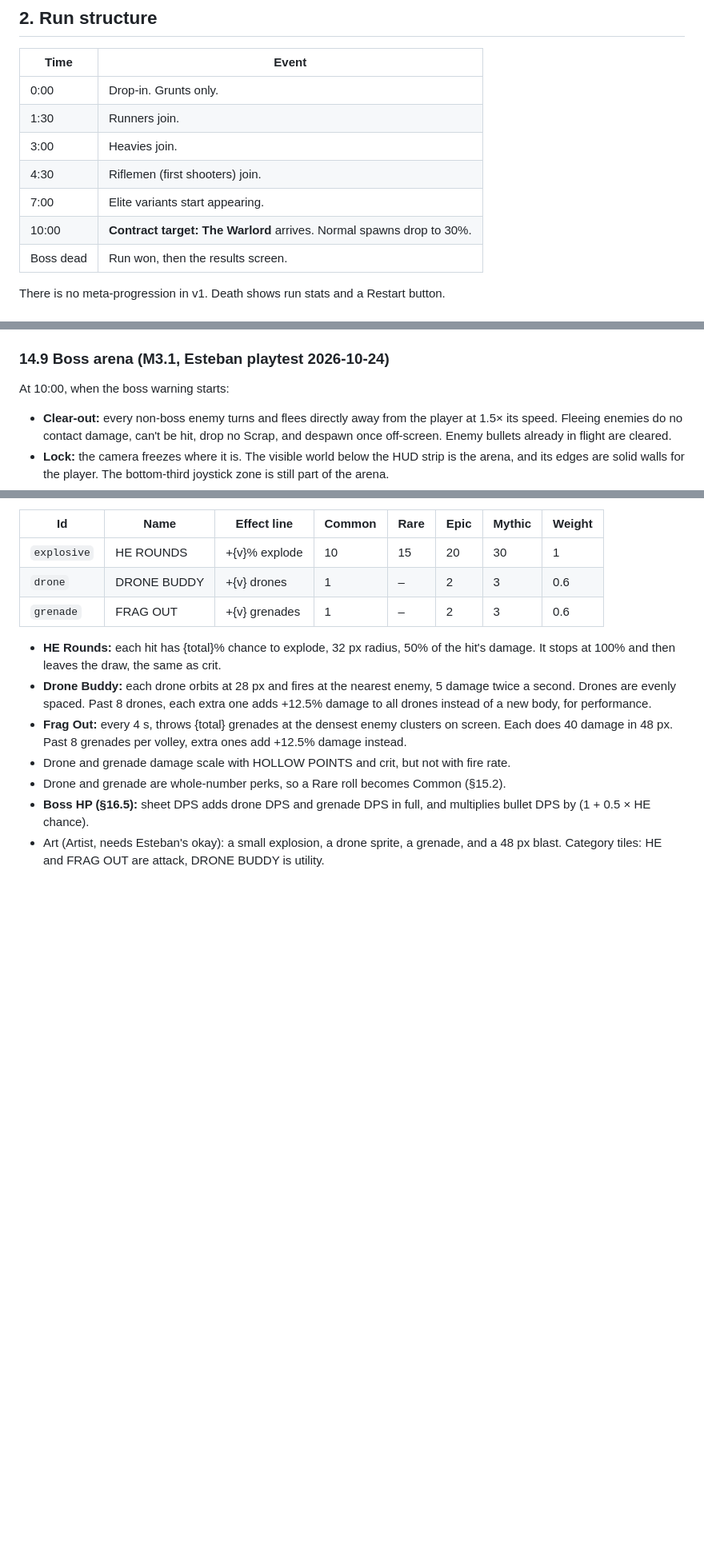
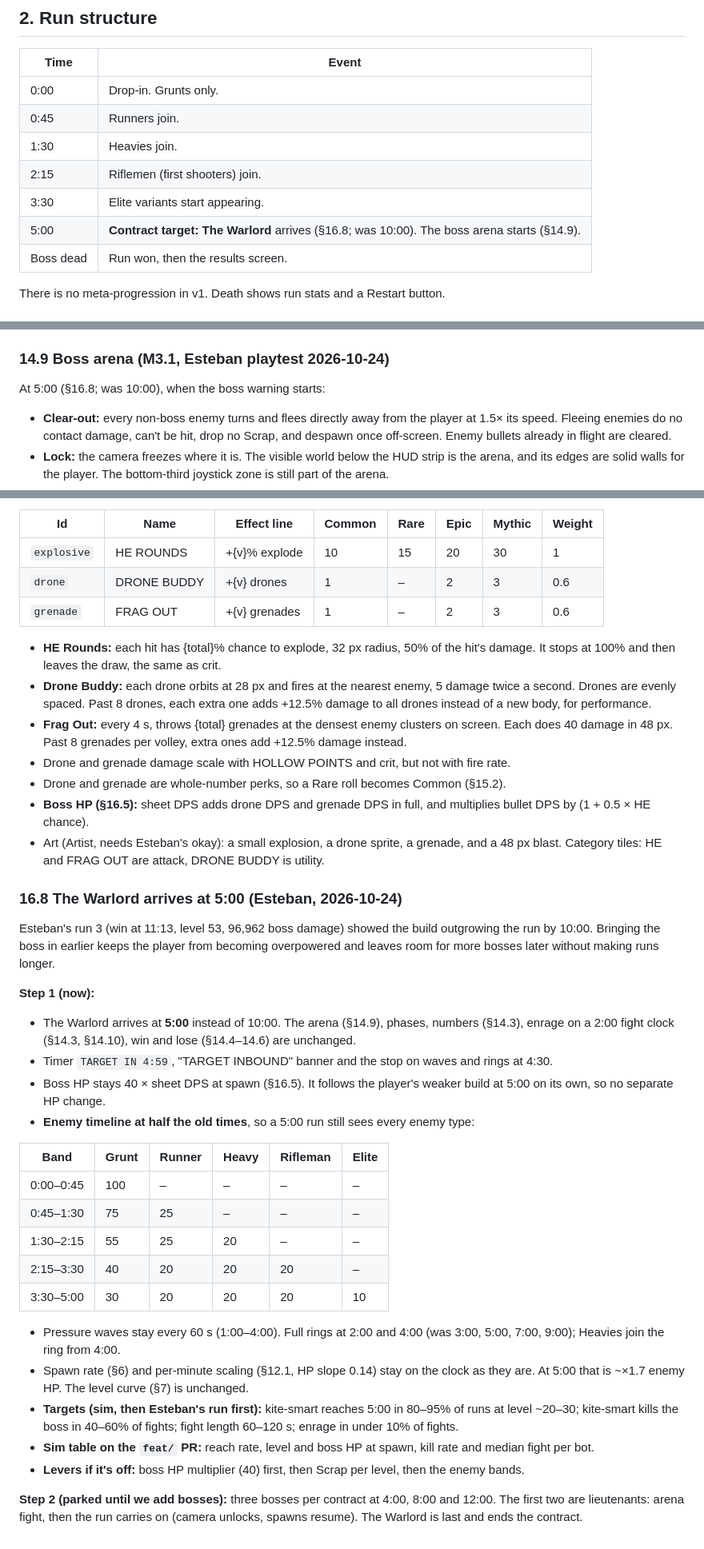
Before and after one commit to esetebanjimenez/contract-one, a Markdown page: docs/design.md, 3 parts joined by grey strips. Shown at 80% size. Drawn GitHub-style; blank space fills up the shorter version.

Commit message:
§16.8: the Warlord arrives at 5:00; enemy timeline at half the old times (#4)

```diff
--- a/docs/design.md
+++ b/docs/design.md
@@ -12,11 +12,11 @@ Owner: Game Designer. All numbers are starting values; they live in `src/data/`
 | Time | Event |
 |---|---|
 | 0:00 | Drop-in. Grunts only. |
-| 1:30 | Runners join. |
-| 3:00 | Heavies join. |
-| 4:30 | Riflemen (first shooters) join. |
-| 7:00 | Elite variants start appearing. |
-| 10:00 | **Contract target: The Warlord** arrives. Normal spawns drop to 30%. |
+| 0:45 | Runners join. |
+| 1:30 | Heavies join. |
+| 2:15 | Riflemen (first shooters) join. |
+| 3:30 | Elite variants start appearing. |
+| 5:00 | **Contract target: The Warlord** arrives (§16.8; was 10:00). The boss arena starts (§14.9). |
 | Boss dead | Run won, then the results screen. |
 
 There is no meta-progression in v1. Death shows run stats and a Restart button.
@@ -263,7 +263,7 @@ At 0 HP: a 0.5 s freeze, the banner "KIA", then the results screen. If the boss
 - **Data:** every value above goes in `src/data/boss.ts`, with the timer and banner times in `src/data/run.ts`.
 
 ### 14.9 Boss arena (M3.1, Esteban playtest 2026-10-24)
-At 10:00, when the boss warning starts:
+At 5:00 (§16.8; was 10:00), when the boss warning starts:
 - **Clear-out:** every non-boss enemy turns and flees directly away from the player at 1.5× its speed. Fleeing enemies do no contact damage, can't be hit, drop no Scrap, and despawn once off-screen. Enemy bullets already in flight are cleared.
 - **Lock:** the camera freezes where it is. The visible world below the HUD strip is the arena, and its edges are solid walls for the player. The bottom-third joystick zone is still part of the arena.
 - **Boss:** walks in from the top edge as before. Once he's fully inside, the walls hold him too. A charge that hits a wall stops there. His bullets despawn at the walls.
@@ -396,3 +396,28 @@ These replace the "Mythic-only" note in §15.2. They roll tiers like every other
 - Drone and grenade are whole-number perks, so a Rare roll becomes Common (§15.2).
 - **Boss HP (§16.5):** sheet DPS adds drone DPS and grenade DPS in full, and multiplies bullet DPS by (1 + 0.5 × HE chance).
 - Art (Artist, needs Esteban's okay): a small explosion, a drone sprite, a grenade, and a 48 px blast. Category tiles: HE and FRAG OUT are attack, DRONE BUDDY is utility.
+
+### 16.8 The Warlord arrives at 5:00 (Esteban, 2026-10-24)
+Esteban's run 3 (win at 11:13, level 53, 96,962 boss damage) showed the build outgrowing the run by 10:00. Bringing the boss in earlier keeps the player from becoming overpowered and leaves room for more bosses later without making runs longer.
+
+**Step 1 (now):**
+- The Warlord arrives at **5:00** instead of 10:00. The arena (§14.9), phases, numbers (§14.3), enrage on a 2:00 fight clock (§14.3, §14.10), win and lose (§14.4–14.6) are unchanged.
+- Timer `TARGET IN 4:59`, "TARGET INBOUND" banner and the stop on waves and rings at 4:30.
+- Boss HP stays 40 × sheet DPS at spawn (§16.5). It follows the player's weaker build at 5:00 on its own, so no separate HP change.
+- **Enemy timeline at half the old times**, so a 5:00 run still sees every enemy type:
+
+| Band | Grunt | Runner | Heavy | Rifleman | Elite |
+|---|---|---|---|---|---|
+| 0:00–0:45 | 100 | – | – | – | – |
+| 0:45–1:30 | 75 | 25 | – | – | – |
+| 1:30–2:15 | 55 | 25 | 20 | – | – |
+| 2:15–3:30 | 40 | 20 | 20 | 20 | – |
+| 3:30–5:00 | 30 | 20 | 20 | 20 | 10 |
+
+- Pressure waves stay every 60 s (1:00–4:00). Full rings at 2:00 and 4:00 (was 3:00, 5:00, 7:00, 9:00); Heavies join the ring from 4:00.
+- Spawn rate (§6) and per-minute scaling (§12.1, HP slope 0.14) stay on the clock as they are. At 5:00 that is ~×1.7 enemy HP. The level curve (§7) is unchanged.
+- **Targets (sim, then Esteban's run first):** kite-smart reaches 5:00 in 80–95% of runs at level ~20–30; kite-smart kills the boss in 40–60% of fights; fight length 60–120 s; enrage in under 10% of fights.
+- **Sim table on the `feat/` PR:** reach rate, level and boss HP at spawn, kill rate and median fight per bot.
+- **Levers if it's off:** boss HP multiplier (40) first, then Scrap per level, then the enemy bands.
+
+**Step 2 (parked until we add bosses):** three bosses per contract at 4:00, 8:00 and 12:00. The first two are lieutenants: arena fight, then the run carries on (camera unlocks, spawns resume). The Warlord is last and ends the contract.
```
Also changed, not shown: other parts of docs/design.md (+3 -3 lines).
